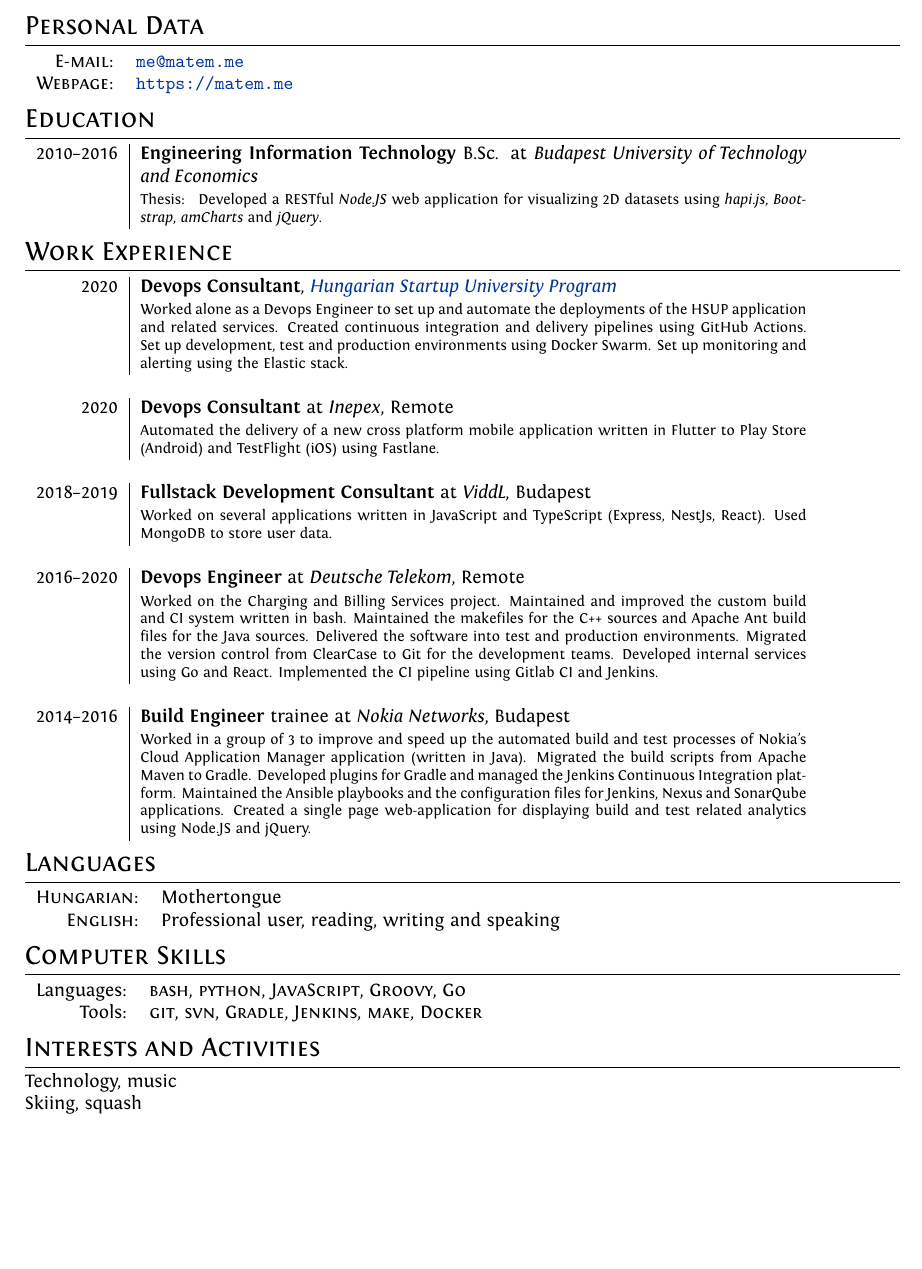
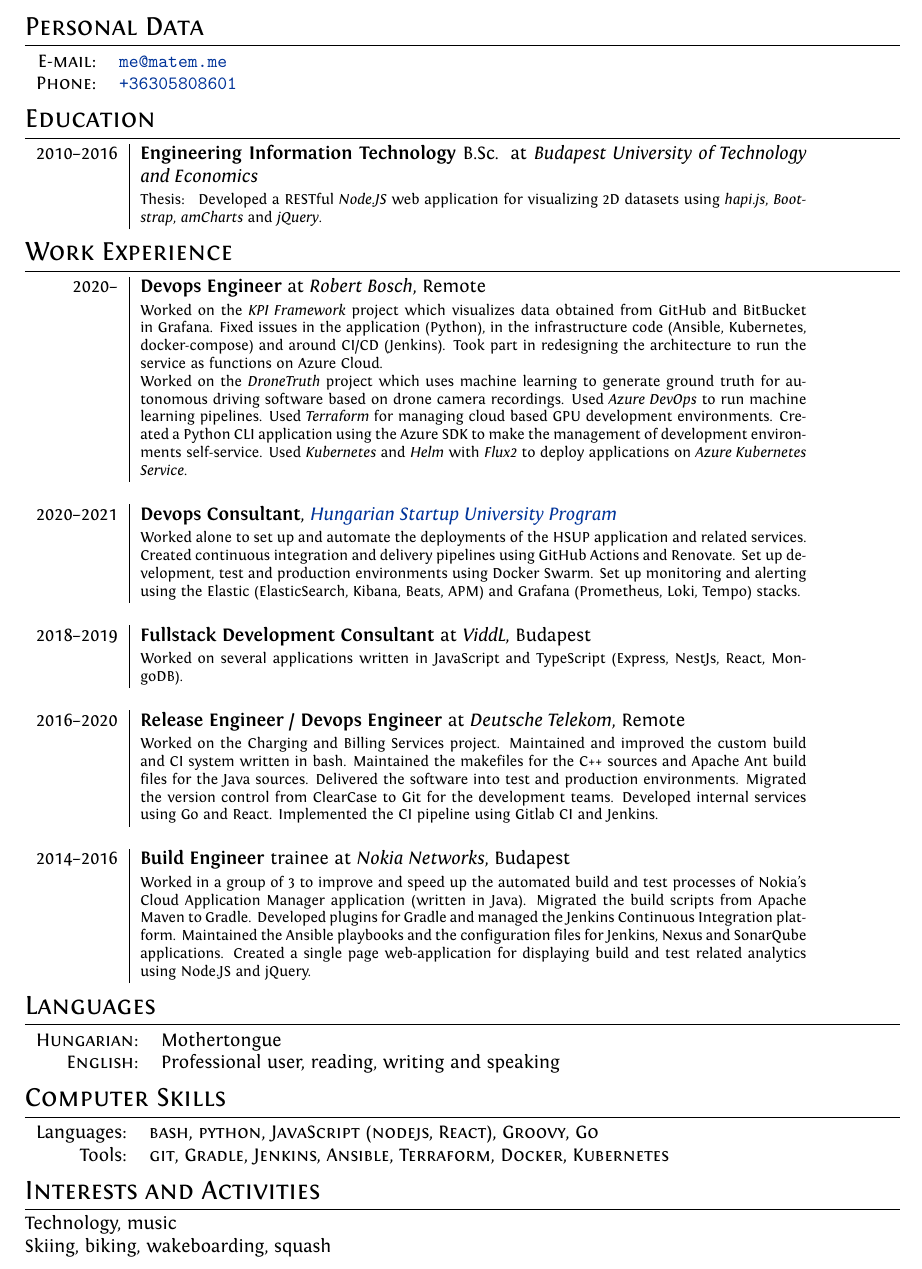
Before and after one commit to matemoln/matemoln, a LaTeX document (main.tex): part of the page, cut so that both start at the same text, the shorter picture padded with empty space. Compiled offline with XeLaTeX.

Commit message:
Updates from Overleaf

```diff
--- a/main.tex
+++ b/main.tex
@@ -1,4 +1,4 @@
-\title{cv-en}
+\title{cv-matem}
 
 \documentclass[a4paper,10pt]{article} % Default font size and paper size
 
@@ -14,7 +14,7 @@
 \usepackage{xunicode,xltxtra,url,parskip} % Formatting packages
 \usepackage[usenames,dvipsnames]{xcolor} % Required for specifying custom colors
 \usepackage{wrapfig}
-\usepackage[margin=0.9in, top=0.65in, bottom=0.65in]{geometry}
+\usepackage[margin=0.9in, top=0.40in, bottom=0.40in]{geometry}
 \usepackage{hyperref} % Required for adding links   and customizing them
 \definecolor{linkcolour}{rgb}{0,0.2,0.6} % Link color
 \hypersetup{colorlinks,breaklinks,urlcolor=linkcolour,linkcolor=linkcolour} % Set link colors throughout the document
@@ -29,52 +29,37 @@
 
 \par{\centering{\Huge{ \textsc{Máté Molnár}}}}\\ \emph{Curriculum Vitae}\bigskip
 
-
 \section{Personal Data}
 \begin{tabular}{rl}
 \textsc{E-mail:} & \href{mailto:me@matem.me}{\texttt{me@matem.me}} \\
-\textsc{Webpage:} & \href{https://matem.me}{\texttt{https://matem.me}}
+\textsc{Phone:} & \href{tel:+36305808601}{\texttt{+36305808601}}
 \end{tabular}
-
 
 \section{Education}
 \begin{tabular}{r|p{12.5cm}}
 \textsc{2010--2016} & \textbf{Engineering Information Technology} B.Sc. at \emph{Budapest University of Technology and Economics}\\
 & \footnotesize{Thesis: } Developed a RESTful \emph{Node.JS} web application for visualizing 2D datasets using \emph{hapi.js}, \emph{Bootstrap}, \emph{amCharts}  and \emph{jQuery}.\\
-%\multicolumn{2}{c}{} \\
-%\textsc{2006--2010} & Graduated in \emph{Váci Mihály Gimnázium}, Tiszavasvári \\
-%& \footnotesize{Major in English and Informatics}\\
 \end{tabular}
-
-
-%\section{Scholarships and Certificates}
-%\begin{tabular}{r|p{12.5cm}}
-%\textsc{2013--2014} & Darmasiswa Indonesian Scholarship Program: \textbf{Indonesian language and culture}  \\
-%\multicolumn{2}{c}{} \\
-%2010 & \textbf{English language exam}: advanced level (\textsc{C1})  \\
-%\multicolumn{2}{c}{} \\
-%2010 & 2F Iskola: \textbf{Web Application Developer}  \\
-%\multicolumn{2}{c}{} \\
-%2009 & \textbf{Driving license}: Category B  \\
-%\end{tabular}
-
 
 \section{Work Experience}
 \begin{tabular}{r|p{12.5cm}}
 
-\textsc{2020} & \textbf{Devops Consultant}, \href{https://hsup.nkfih.gov.hu}{\emph{Hungarian Startup University Program}} \\
-& \footnotesize{Worked alone as a Devops Engineer to set up and automate the deployments of the HSUP application and related services. Created continuous integration and delivery pipelines using GitHub Actions. Set up development, test and production environments using Docker Swarm. Set up monitoring and alerting using the Elastic stack.}\\
+\textsc{2020--} & \textbf{Devops Engineer} at \emph{Robert Bosch}, Remote \\
+& \footnotesize{Worked on the \emph{KPI Framework} project which visualizes data obtained from GitHub and BitBucket in Grafana. Fixed issues in the application (Python), in the infrastructure code (Ansible, Kubernetes, docker-compose) and around CI/CD (Jenkins). Took part in redesigning the architecture to run the service as functions on Azure Cloud.
+
+Worked on the \emph{DroneTruth} project which uses machine learning to generate ground truth for autonomous driving software based on drone camera recordings. Used \emph{Azure DevOps} to run machine learning pipelines. Used \emph{Terraform} for managing cloud based GPU development environments. Created a Python CLI application using the Azure SDK to make the management of development environments self-service. Used \emph{Kubernetes} and \emph{Helm} with \emph{Flux2} to deploy applications on \emph{Azure Kubernetes Service}.
+}\\
 
 \multicolumn{2}{c}{} \\
-\textsc{2020} & \textbf{Devops Consultant} at \emph{Inepex}, Remote \\
-& \footnotesize{Automated the delivery of a new cross platform mobile application written in Flutter to Play Store (Android) and TestFlight (iOS) using Fastlane.}\\
+\textsc{2020--2021} & \textbf{Devops Consultant}, \href{https://hsup.nkfih.gov.hu}{\emph{Hungarian Startup University Program}} \\
+& \footnotesize{Worked alone to set up and automate the deployments of the HSUP application and related services. Created continuous integration and delivery pipelines using GitHub Actions and Renovate. Set up development, test and production environments using Docker Swarm. Set up monitoring and alerting using the Elastic (ElasticSearch, Kibana, Beats, APM) and Grafana (Prometheus, Loki, Tempo) stacks.}\\
 
 \multicolumn{2}{c}{} \\
 \textsc{2018--2019} & \textbf{Fullstack Development Consultant} at \emph{ViddL}, Budapest \\
-& \footnotesize{Worked on several applications written in JavaScript and TypeScript (Express, NestJs, React). Used MongoDB to store user data.}\\
+& \footnotesize{Worked on several applications written in JavaScript and TypeScript (Express, NestJs, React, MongoDB).}\\
 
 \multicolumn{2}{c}{} \\
-\textsc{2016--2020} & \textbf{Devops Engineer} at \emph{Deutsche Telekom}, Remote \\
+\textsc{2016--2020} & \textbf{Release Engineer / Devops Engineer} at \emph{Deutsche Telekom}, Remote \\
 & \footnotesize{Worked on the Charging and Billing Services project. Maintained and improved the custom build and CI system written in bash. Maintained the makefiles for the C++ sources and Apache Ant build files for the Java sources. Delivered the software into test and production environments. Migrated the version control from ClearCase to Git for the development teams}. Developed internal services using Go and React. Implemented the CI pipeline using Gitlab CI and Jenkins.\\
 
 \multicolumn{2}{c}{} \\
@@ -92,11 +77,12 @@
 
 \section{Computer Skills}
 \begin{tabular}{rl}
-Languages: & \textsc{bash}, \textsc{python}, \textsc{JavaScript}, \textsc{Groovy}, \textsc{Go} \\
-Tools: &  \textsc{git}, \textsc{svn}, \textsc{Gradle}, \textsc{Jenkins}, \textsc{make}, \textsc{Docker}
+Languages: & \textsc{bash}, \textsc{python}, \textsc{JavaScript} (\textsc{nodejs, React}), \textsc{Groovy}, \textsc{Go} \\
+Tools: &  \textsc{git}, \textsc{Gradle}, \textsc{Jenkins}, \textsc{Ansible}, \textsc{Terraform}, \textsc{Docker}, \textsc{Kubernetes}
+
 \end{tabular}
 
 \section{Interests and Activities}
 Technology, music \\
-Skiing, squash
+Skiing, biking, wakeboarding, squash
 \end{document}
```
